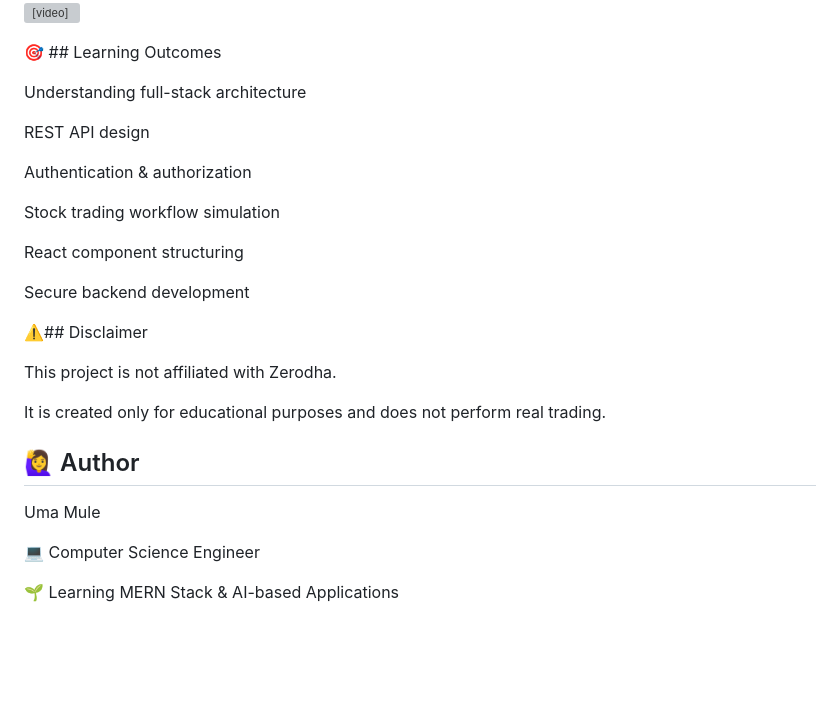
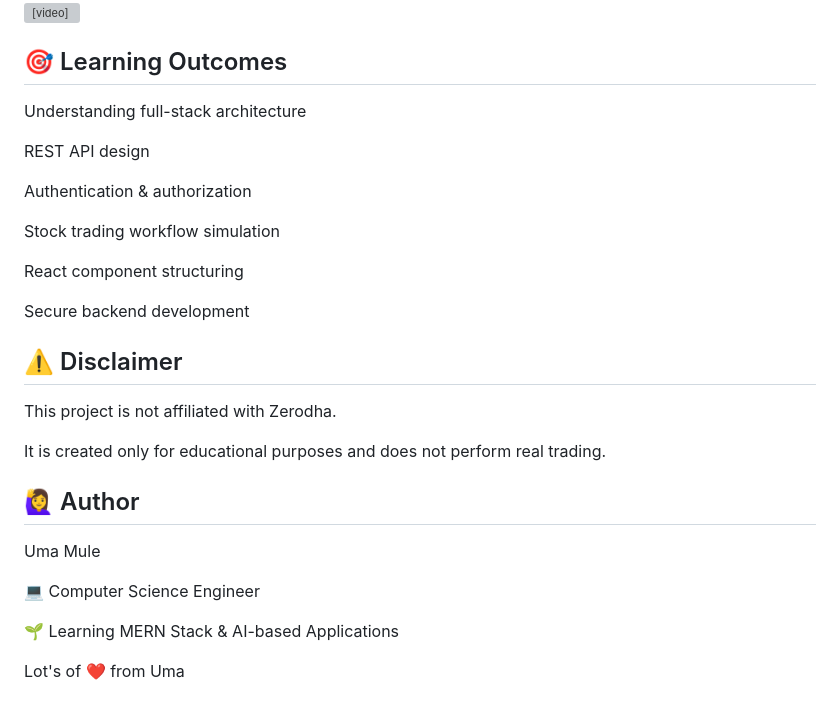
Before and after one commit to umamule/ZerodhaClone, a Markdown page: README.md, the part around the change printed below. GitHub-like rendering; blank space fills up the shorter version; grey boxes are pictures that could not be loaded.

```diff
--- a/README.md
+++ b/README.md
@@ -156,7 +88,7 @@ npm start
 <img src="./image17.png" alt="Zerodha Clone Dashboard" width="800"/>
 <video src="./video.mp4" controls></video>
 
-🎯 ## Learning Outcomes
+## 🎯 Learning Outcomes
 
 Understanding full-stack architecture
 
@@ -170,7 +102,7 @@ React component structuring
 
 Secure backend development
 
-⚠️## Disclaimer
+## ⚠️ Disclaimer
 
 This project is not affiliated with Zerodha.
 
@@ -183,3 +115,6 @@ Uma Mule
 💻 Computer Science Engineer
 
 🌱 Learning MERN Stack & AI-based Applications
+
+
+Lot's of ❤️ from Uma
```
Also changed, not shown: other parts of README.md (+9 -77 lines), image18.png (added), image19.png (added).
